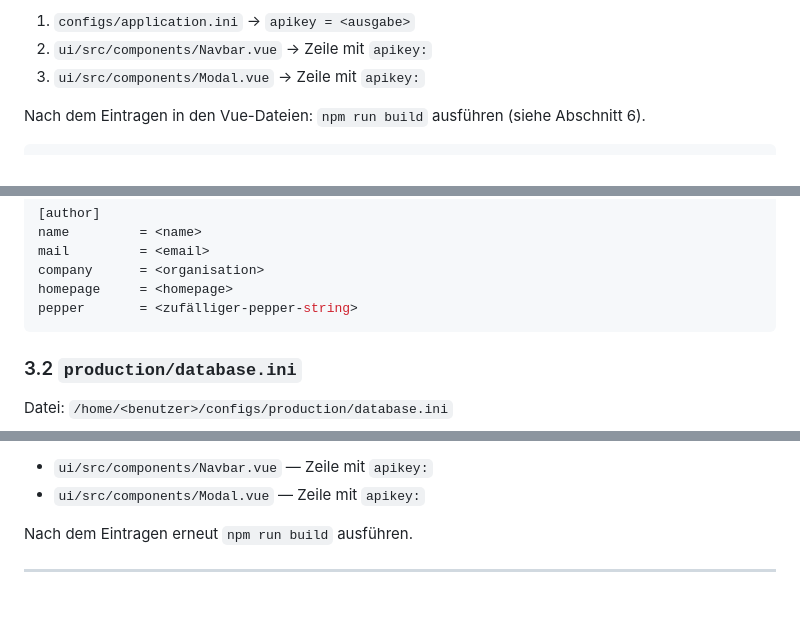
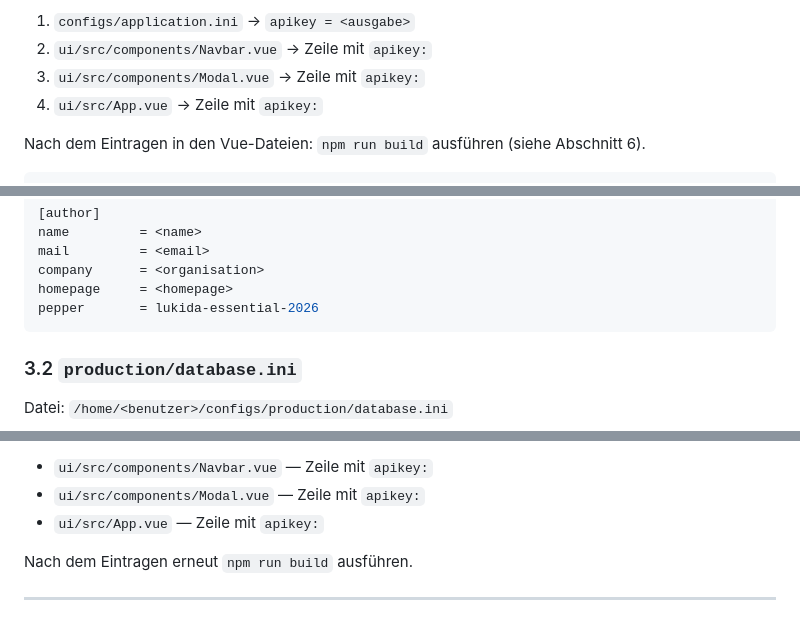
Before and after one commit to Ali-afk-dot/lukida-essential, a Markdown page: README.md, 3 parts joined by grey strips. GitHub-like rendering.

Commit message:
Update README: add App.vue apikey location, fix pepper value

````diff
--- a/README.md
+++ b/README.md
@@ -71,6 +71,7 @@ Den generierten Key an **drei Stellen** eintragen:
 1. `configs/application.ini` → `apikey = <ausgabe>`
 2. `ui/src/components/Navbar.vue` → Zeile mit `apikey:`
 3. `ui/src/components/Modal.vue` → Zeile mit `apikey:`
+4. `ui/src/App.vue` → Zeile mit `apikey:`
 
 Nach dem Eintragen in den Vue-Dateien: `npm run build` ausführen (siehe Abschnitt 6).
 
@@ -91,7 +92,7 @@ name         = <name>
 mail         = <email>
 company      = <organisation>
 homepage     = <homepage>
-pepper       = <zufälliger-pepper-string>
+pepper       = lukida-essential-2026
 ```
 
 ### 3.2 `production/database.ini`
@@ -220,6 +221,7 @@ Das erzeugt `ui/dist/` — das Verzeichnis, das Apache für die UI ausliefert.
 
 - `ui/src/components/Navbar.vue` — Zeile mit `apikey:`
 - `ui/src/components/Modal.vue` — Zeile mit `apikey:`
+- `ui/src/App.vue` — Zeile mit `apikey:`
 
 Nach dem Eintragen erneut `npm run build` ausführen.
 
````
